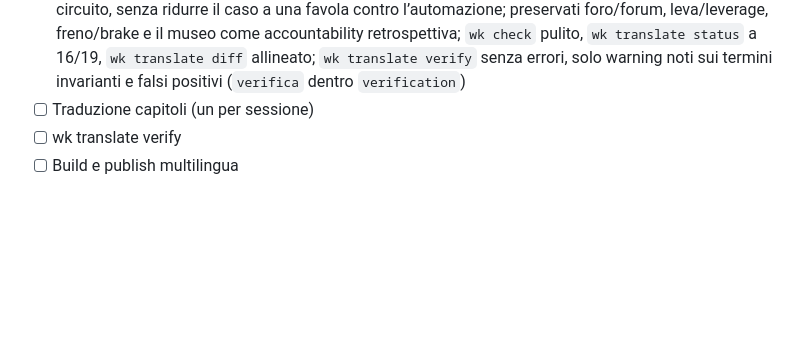
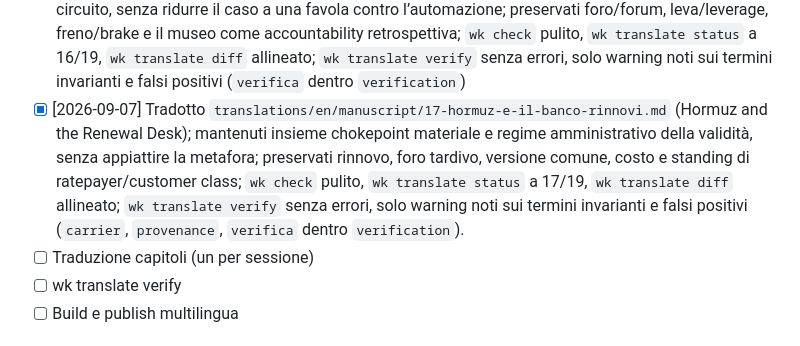
Before and after one commit to josephusm/the-authorized-corridor, a Markdown page: doc/plan.md, the part around the change. Drawn GitHub-style; blank space fills up the shorter version.

Commit message:
translate: add Hormuz and the Renewal Desk

```diff
--- a/doc/plan.md
+++ b/doc/plan.md
@@ -132,6 +132,7 @@
 - [x] [2026-09-01] Tradotto `translations/en/manuscript/14-il-gap-interno.md` (The Internal Gap); mantenuta netta la distinzione fra limite strutturale della risoluzione e strategia intenzionale, senza trasformare il residuo non campionato in purezza mistica; preservati il pre-diff materiale, la tardività del ricorso e la mano di sabbia; `wk check` pulito, `wk translate status` a 14/19, `wk translate diff` allineato; `wk translate verify` senza errori, solo warning noti sui termini invarianti e falsi positivi (`carrier`, `provenance`, `vacancy`, `verifica` dentro `verification`)
 - [x] [2026-09-03] Tradotto `translations/en/manuscript/15-boeing-737-max-mcas.md` (Boeing 737 MAX MCAS); mantenuti distinti errore tecnico, pressione commerciale, certificazione delegata e responsabilità stratificata, senza ridurre MCAS a favola morale sul software cattivo; preservate le immagini operative di cucitura/seam, foro/forum e freno/brake; `wk check` pulito, `wk translate status` a 15/19, `wk translate diff` allineato; `wk translate verify` senza errori, solo warning noti sui termini invarianti e falsi positivi (`carrier`, `verifica` dentro `verification`)
 - [x] [2026-09-05] Tradotto `translations/en/manuscript/16-knight-capital.md` (Knight Capital); mantenuti distinti deployment incompleto, codice zombie, segnali senza foro e velocità distruttiva del circuito, senza ridurre il caso a una favola contro l’automazione; preservati foro/forum, leva/leverage, freno/brake e il museo come accountability retrospettiva; `wk check` pulito, `wk translate status` a 16/19, `wk translate diff` allineato; `wk translate verify` senza errori, solo warning noti sui termini invarianti e falsi positivi (`verifica` dentro `verification`)
+- [x] [2026-09-07] Tradotto `translations/en/manuscript/17-hormuz-e-il-banco-rinnovi.md` (Hormuz and the Renewal Desk); mantenuti insieme chokepoint materiale e regime amministrativo della validità, senza appiattire la metafora; preservati rinnovo, foro tardivo, versione comune, costo e standing di ratepayer/customer class; `wk check` pulito, `wk translate status` a 17/19, `wk translate diff` allineato; `wk translate verify` senza errori, solo warning noti sui termini invarianti e falsi positivi (`carrier`, `provenance`, `verifica` dentro `verification`).
 - [ ] Traduzione capitoli (un per sessione)
 - [ ] wk translate verify
 - [ ] Build e publish multilingua
```
Also changed, not shown: 1 other file.
